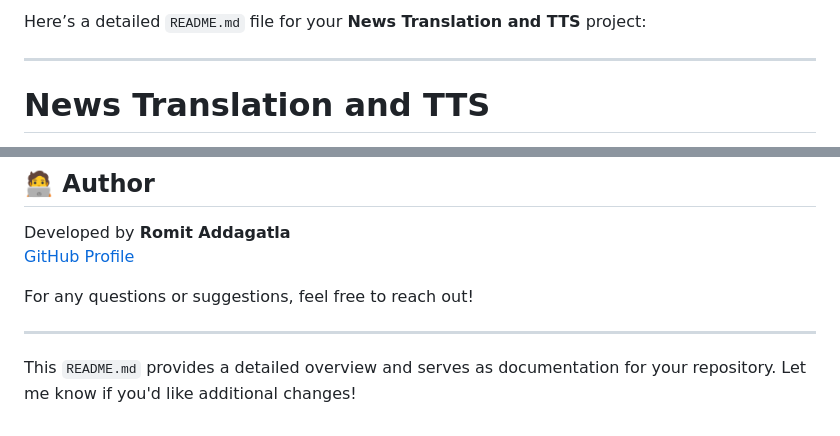
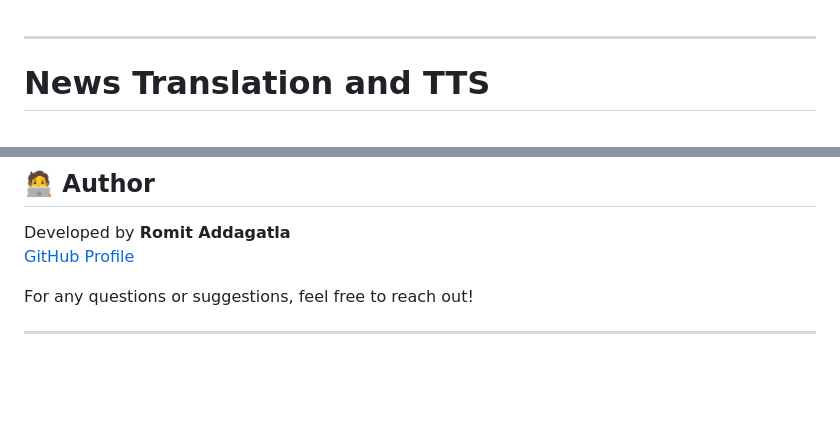
Before and after one commit to addromit/News-translation-and-TTS, a Markdown page: README.md, 2 parts joined by grey strips. Rendered like a GitHub page; blank space fills up the shorter version.

```diff
--- a/README.md
+++ b/README.md
@@ -1,4 +1,4 @@
-Here’s a detailed `README.md` file for your **News Translation and TTS** project:
+
 
 ---
 
@@ -166,5 +166,3 @@ Developed by **Romit Addagatla**
 For any questions or suggestions, feel free to reach out!
 
 ---
-
-This `README.md` provides a detailed overview and serves as documentation for your repository. Let me know if you'd like additional changes!
```
